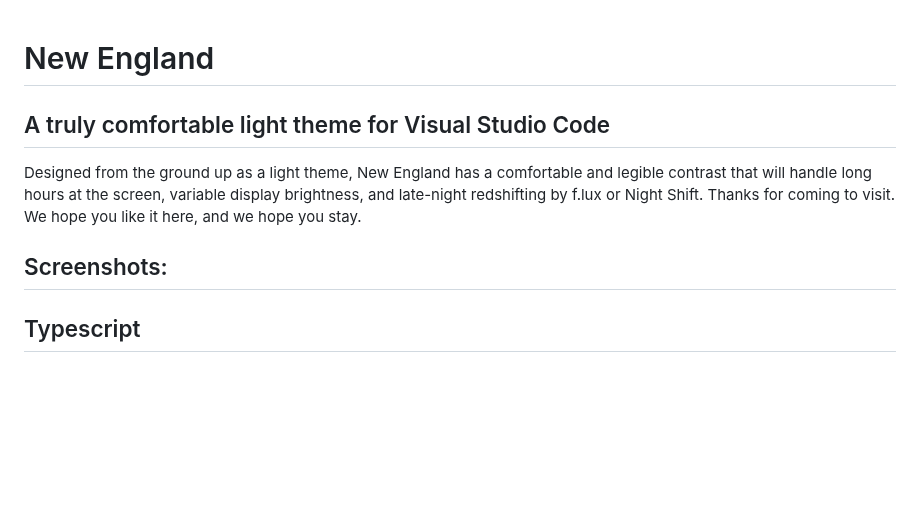
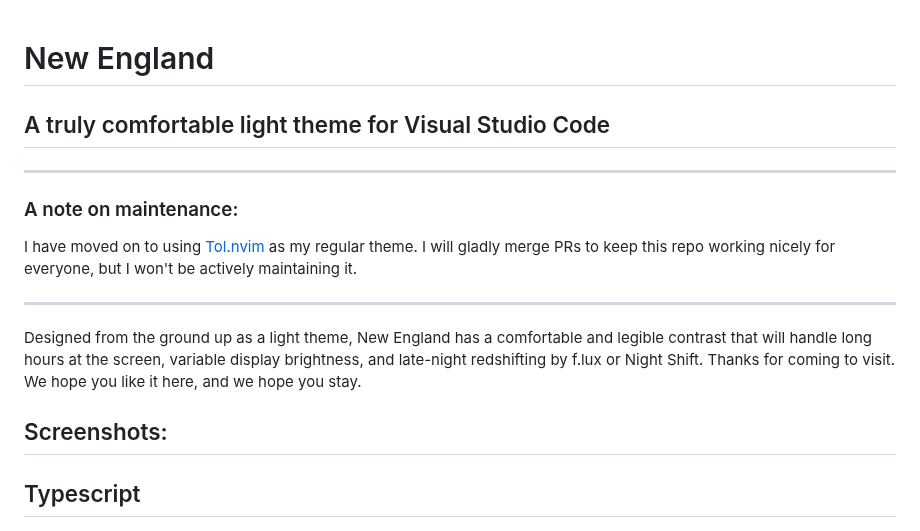
Before and after one commit to dustypomerleau/new-england, a Markdown page: README.md, the part around one of its changes. GitHub-like rendering; blank space fills up the shorter version.

Commit message:
add maintenance notice to readme

```diff
--- a/README.md
+++ b/README.md
@@ -1,11 +1,22 @@
 # New England
+
 ## A truly comfortable light theme for Visual Studio Code
+
+---
+
+### A note on maintenance:
+
+I have moved on to using [Tol.nvim](https://github.com/dustypomerleau/tol.nvim) as my regular theme.
+I will gladly merge PRs to keep this repo working nicely for everyone, but I won't be actively maintaining it.
+
+---
 
 Designed from the ground up as a light theme, New England has a comfortable and legible contrast that will handle long hours at the screen, variable display brightness, and late-night redshifting by f.lux or Night Shift. Thanks for coming to visit. We hope you like it here, and we hope you stay.
 
 ## Screenshots:
 
 ## Typescript
+
 ![typescript](./images/typescript.png)
 
 ## React
```
Also changed, not shown: other parts of README.md (+10 -0 lines).
